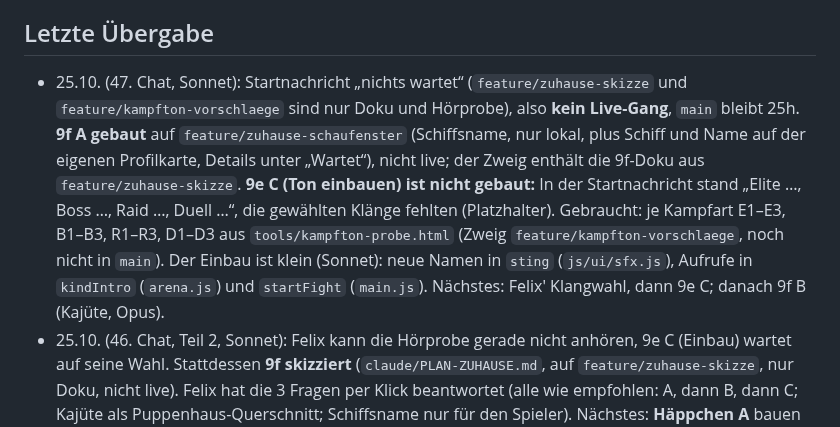
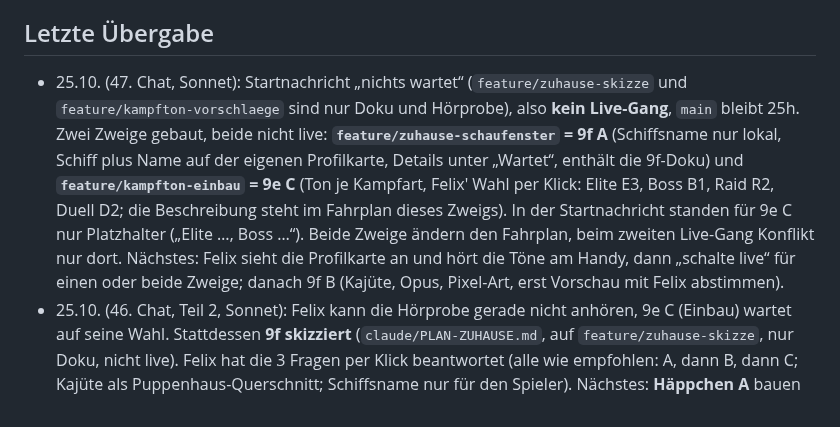
Before and after one commit to flexibeel/Grandline, a Markdown page: claude/FAHRPLAN.md, the part around the change. GitHub-like rendering.

Commit message:
Fahrplan: Übergabe 47. Chat nachgezogen (9e C eingebaut)

```diff
--- a/claude/FAHRPLAN.md
+++ b/claude/FAHRPLAN.md
@@ -298,7 +298,7 @@ Beide kamen von Jan, Entscheidung liegt bei Felix. Jan hat per Klick gewählt: *
 - **Abgleich:** Das ist verwandt mit 2a (Fahrtziel/Warum fahre ich los?) und dem Gesamtplan (Kopfgeld-Faden, Handelsfahrten). Nach dem Sammel-Update angehen.
 
 ## Letzte Übergabe
-- 25.10. (47. Chat, Sonnet): Startnachricht „nichts wartet“ (`feature/zuhause-skizze` und `feature/kampfton-vorschlaege` sind nur Doku und Hörprobe), also **kein Live-Gang**, `main` bleibt 25h. **9f A gebaut** auf `feature/zuhause-schaufenster` (Schiffsname, nur lokal, plus Schiff und Name auf der eigenen Profilkarte, Details unter „Wartet“), nicht live; der Zweig enthält die 9f-Doku aus `feature/zuhause-skizze`. **9e C (Ton einbauen) ist nicht gebaut:** In der Startnachricht stand „Elite …, Boss …, Raid …, Duell …“, die gewählten Klänge fehlten (Platzhalter). Gebraucht: je Kampfart E1–E3, B1–B3, R1–R3, D1–D3 aus `tools/kampfton-probe.html` (Zweig `feature/kampfton-vorschlaege`, noch nicht in `main`). Der Einbau ist klein (Sonnet): neue Namen in `sting` (`js/ui/sfx.js`), Aufrufe in `kindIntro` (`arena.js`) und `startFight` (`main.js`). Nächstes: Felix' Klangwahl, dann 9e C; danach 9f B (Kajüte, Opus).
+- 25.10. (47. Chat, Sonnet): Startnachricht „nichts wartet“ (`feature/zuhause-skizze` und `feature/kampfton-vorschlaege` sind nur Doku und Hörprobe), also **kein Live-Gang**, `main` bleibt 25h. Zwei Zweige gebaut, beide nicht live: **`feature/zuhause-schaufenster` = 9f A** (Schiffsname nur lokal, Schiff plus Name auf der eigenen Profilkarte, Details unter „Wartet“, enthält die 9f-Doku) und **`feature/kampfton-einbau` = 9e C** (Ton je Kampfart, Felix' Wahl per Klick: Elite E3, Boss B1, Raid R2, Duell D2; die Beschreibung steht im Fahrplan dieses Zweigs). In der Startnachricht standen für 9e C nur Platzhalter („Elite …, Boss …“). Beide Zweige ändern den Fahrplan, beim zweiten Live-Gang Konflikt nur dort. Nächstes: Felix sieht die Profilkarte an und hört die Töne am Handy, dann „schalte live“ für einen oder beide Zweige; danach 9f B (Kajüte, Opus, Pixel-Art, erst Vorschau mit Felix abstimmen).
 - 25.10. (46. Chat, Teil 2, Sonnet): Felix kann die Hörprobe gerade nicht anhören, 9e C (Einbau) wartet auf seine Wahl. Stattdessen **9f skizziert** (`claude/PLAN-ZUHAUSE.md`, auf `feature/zuhause-skizze`, nur Doku, nicht live). Felix hat die 3 Fragen per Klick beantwortet (alle wie empfohlen: A, dann B, dann C; Kajüte als Puppenhaus-Querschnitt; Schiffsname nur für den Spieler). Nächstes: **Häppchen A** bauen (Schiffsname und Schaufenster, Sonnet, Zweig `feature/zuhause-schaufenster` von `main`), danach B (Kajüte, Opus).
 - 25.10. (46. Chat, Sonnet): **25h live** (ff `feature/kurswahl-fahrt` → `main`, Patchnote `2026-10-25h` „Kurs auf den Horizont“, `bump-version.py`, Details unter „Live“). 9c ist damit komplett (A bis D). Nächstes: **9e C** (Ton je Kampfart) als Vorschlagssammlung.
 - 25.10. (45. Chat, Opus): **25g live** (ff `feature/karten-einrasten` → `main`, Patchnote `2026-10-25g` „Alle Mann an Deck“, `bump-version.py`, Details unter „Live“). Danach **9c D gebaut** auf `feature/kurswahl-fahrt` (Felix per Klick alle wie empfohlen, Details unter „Wartet“), nicht live. Nächstes: Felix wischt am Handy durch eine Kurswahl, dann „schalte live: feature/kurswahl-fahrt“; danach 9e C (Ton).
```
